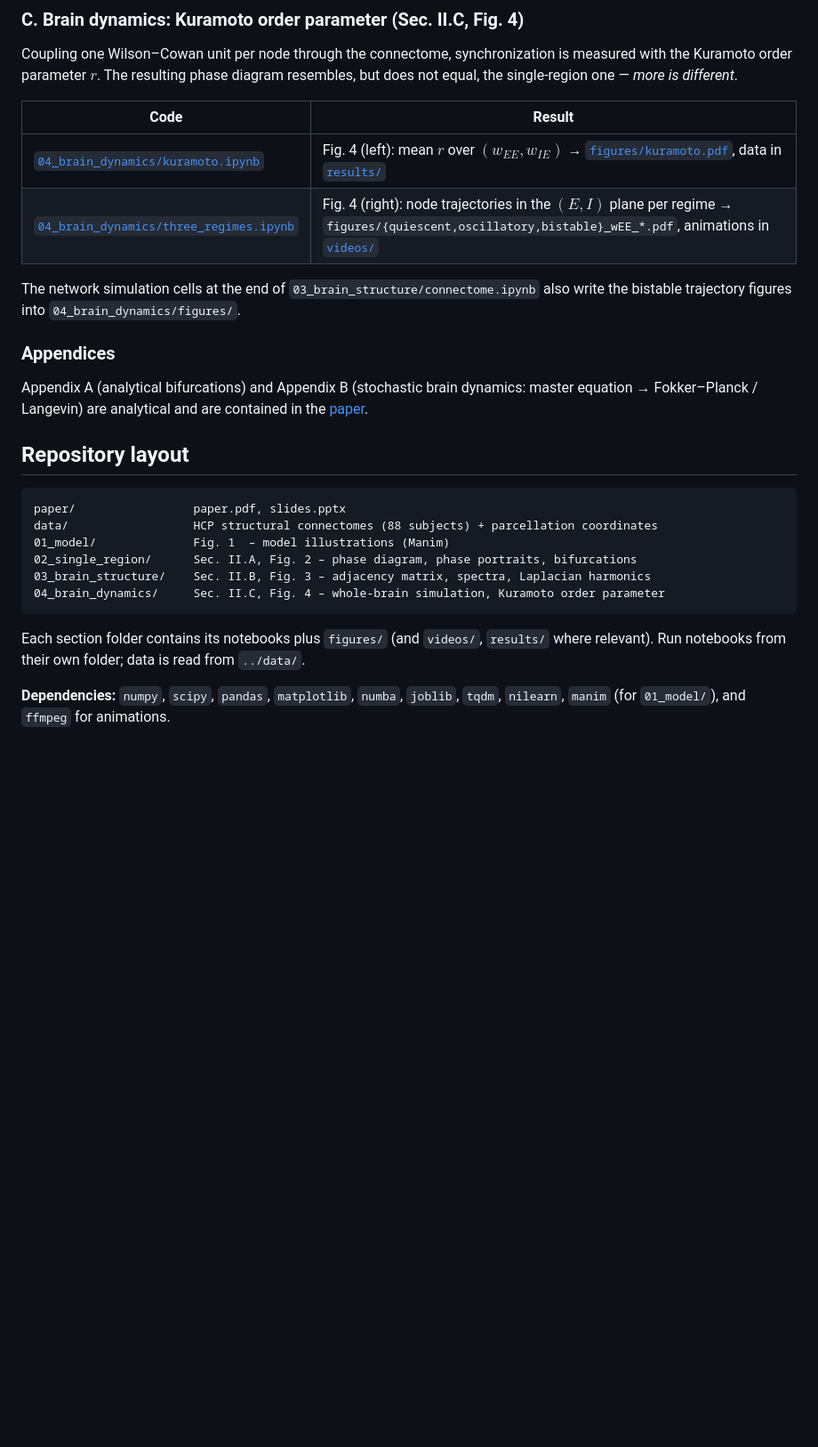
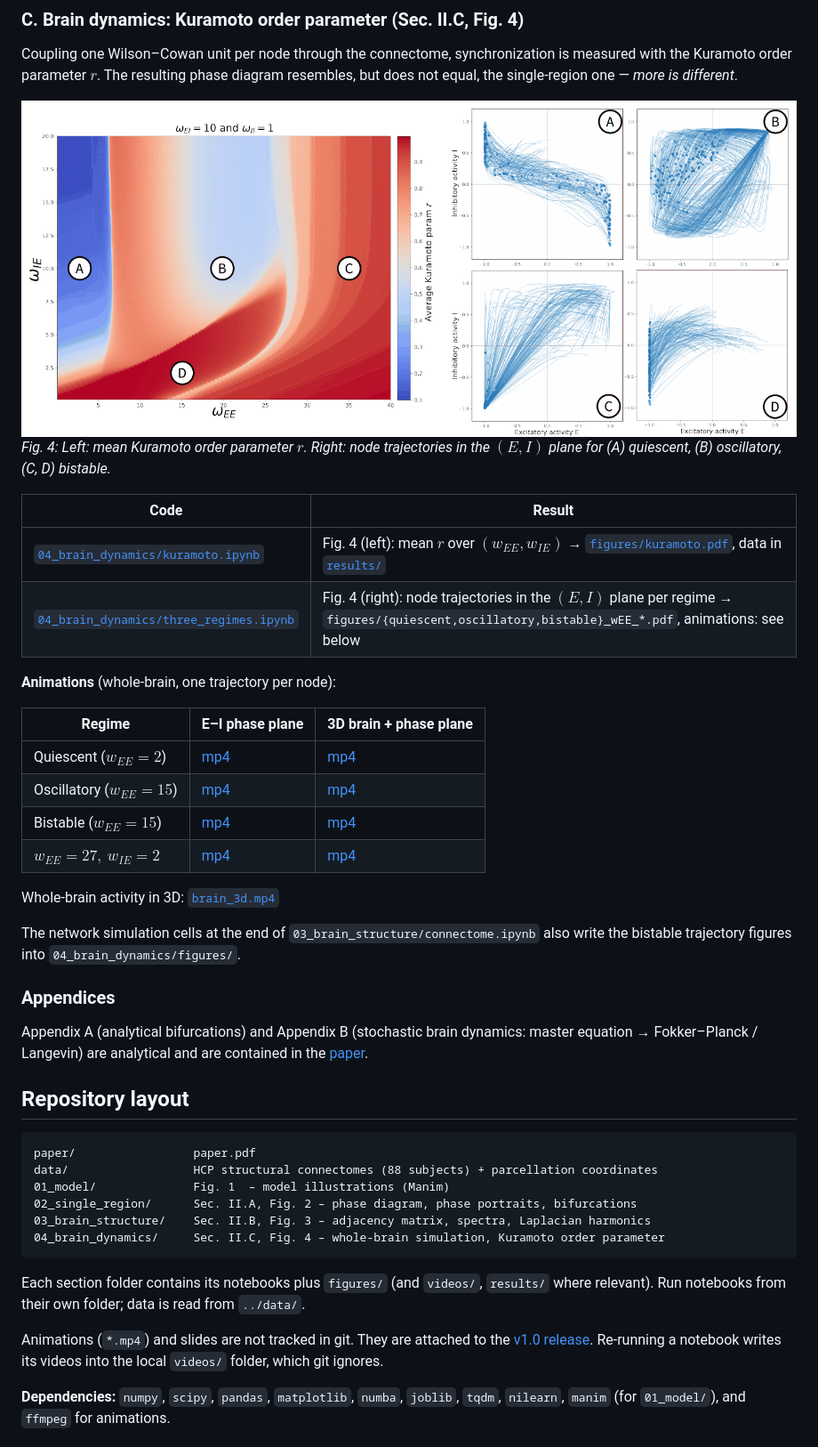
Before and after one commit to liuzhuozhuo/wilson-cowan, a Markdown page: README.md, the part around one of its changes. Shown at 89% size. GitHub-like rendering; pictures changed too: 04_brain_dynamics/figures/fig4.png (added); blank space fills up the shorter version.

Commit message:
cleanup repo

````diff
--- a/README.md
+++ b/README.md
@@ -53,10 +59,24 @@ Structural connectomes of 88 subjects (Schaefer-200 + Tian-16 parcellation, 216
 
 Coupling one Wilson–Cowan unit per node through the connectome, synchronization is measured with the Kuramoto order parameter $r$. The resulting phase diagram resembles, but does not equal, the single-region one — *more is different*.
 
+![Fig. 4](04_brain_dynamics/figures/fig4.png)
+*Fig. 4: Left: mean Kuramoto order parameter $r$. Right: node trajectories in the $(E, I)$ plane for (A) quiescent, (B) oscillatory, (C, D) bistable.*
+
 | Code | Result |
 |---|---|
 | [`04_brain_dynamics/kuramoto.ipynb`](04_brain_dynamics/kuramoto.ipynb) | Fig. 4 (left): mean $r$ over $(w_{EE}, w_{IE})$ → [`figures/kuramoto.pdf`](04_brain_dynamics/figures/kuramoto.pdf), data in [`results/`](04_brain_dynamics/results) |
-| [`04_brain_dynamics/three_regimes.ipynb`](04_brain_dynamics/three_regimes.ipynb) | Fig. 4 (right): node trajectories in the $(E, I)$ plane per regime → `figures/{quiescent,oscillatory,bistable}_wEE_*.pdf`, animations in [`videos/`](04_brain_dynamics/videos) |
+| [`04_brain_dynamics/three_regimes.ipynb`](04_brain_dynamics/three_regimes.ipynb) | Fig. 4 (right): node trajectories in the $(E, I)$ plane per regime → `figures/{quiescent,oscillatory,bistable}_wEE_*.pdf`, animations: see below |
+
+**Animations** (whole-brain, one trajectory per node):
+
+| Regime | E–I phase plane | 3D brain + phase plane |
+|---|---|---|
+| Quiescent ($w_{EE}=2$) | [mp4](https://github.com/liuzhuozhuo/wilson-cowan/releases/download/v1.0/brain_quiescent_phase-plane.mp4) | [mp4](https://github.com/liuzhuozhuo/wilson-cowan/releases/download/v1.0/brain_quiescent_wEE2_3d-phase.mp4) |
+| Oscillatory ($w_{EE}=15$) | [mp4](https://github.com/liuzhuozhuo/wilson-cowan/releases/download/v1.0/brain_oscillatory_phase-plane.mp4) | [mp4](https://github.com/liuzhuozhuo/wilson-cowan/releases/download/v1.0/brain_oscillatory_wEE15_3d-phase.mp4) |
+| Bistable ($w_{EE}=15$) | [mp4](https://github.com/liuzhuozhuo/wilson-cowan/releases/download/v1.0/brain_bistable_phase-plane.mp4) | [mp4](https://github.com/liuzhuozhuo/wilson-cowan/releases/download/v1.0/brain_bistable_wEE15_3d-phase.mp4) |
+| $w_{EE}=27,\ w_{IE}=2$ | [mp4](https://github.com/liuzhuozhuo/wilson-cowan/releases/download/v1.0/brain_wEE27_wIE2_phase-plane.mp4) | [mp4](https://github.com/liuzhuozhuo/wilson-cowan/releases/download/v1.0/brain_wEE27_wIE2_3d-rotating.mp4) |
+
+Whole-brain activity in 3D: [`brain_3d.mp4`](https://github.com/liuzhuozhuo/wilson-cowan/releases/download/v1.0/brain_3d.mp4)
 
 The network simulation cells at the end of `03_brain_structure/connectome.ipynb` also write the bistable trajectory figures into `04_brain_dynamics/figures/`.
 
@@ -67,7 +87,7 @@ Appendix A (analytical bifurcations) and Appendix B (stochastic brain dynamics:
 ## Repository layout
 
 ```
-paper/                 paper.pdf, slides.pptx
+paper/                 paper.pdf
 data/                  HCP structural connectomes (88 subjects) + parcellation coordinates
 01_model/              Fig. 1  – model illustrations (Manim)
 02_single_region/      Sec. II.A, Fig. 2 – phase diagram, phase portraits, bifurcations
@@ -76,6 +96,8 @@ data/                  HCP structural connectomes (88 subjects) + parcellation c
 ```
 
 Each section folder contains its notebooks plus `figures/` (and `videos/`, `results/` where relevant). Run notebooks from their own folder; data is read from `../data/`.
+
+Animations (`*.mp4`) and slides are not tracked in git. They are attached to the [v1.0 release](https://github.com/liuzhuozhuo/wilson-cowan/releases/tag/v1.0). Re-running a notebook writes its videos into the local `videos/` folder, which git ignores.
 
 **Dependencies:** `numpy`, `scipy`, `pandas`, `matplotlib`, `numba`, `joblib`, `tqdm`, `nilearn`, `manim` (for `01_model/`), and `ffmpeg` for animations.
 
````
Also changed, not shown: other parts of README.md (+8 -2 lines), 02_single_region/figures/fig2.png (added), 03_brain_structure/figures/fig3.png (added), 3 other files.
